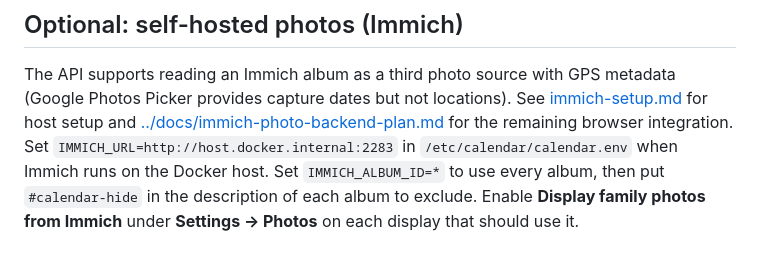
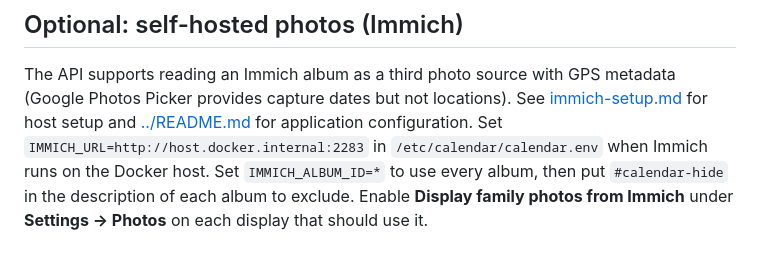
Before and after one commit to cgrebeld/calendar, a Markdown page: deploy/README.md, the part around the change. Rendered like a GitHub page.

Commit message:
Remove completed Immich plan reference

```diff
--- a/deploy/README.md
+++ b/deploy/README.md
@@ -330,8 +330,7 @@ shell, and one real update with Google token persistence and browser reload.
 The API supports reading an Immich album as a third photo source with GPS
 metadata (Google Photos Picker provides capture dates but not locations). See
 [immich-setup.md](immich-setup.md) for host setup and
-[../docs/immich-photo-backend-plan.md](../docs/immich-photo-backend-plan.md)
-for the remaining browser integration. Set `IMMICH_URL=http://host.docker.internal:2283`
+[../README.md](../README.md) for application configuration. Set `IMMICH_URL=http://host.docker.internal:2283`
 in `/etc/calendar/calendar.env` when Immich runs on the Docker host. Set
 `IMMICH_ALBUM_ID=*` to use every album, then put `#calendar-hide` in the
 description of each album to exclude. Enable **Display family photos from
```
